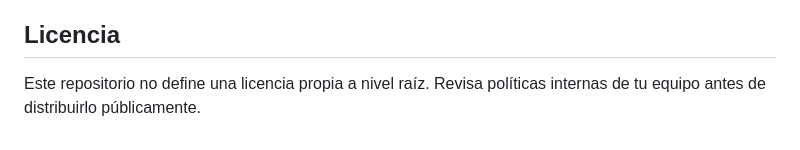
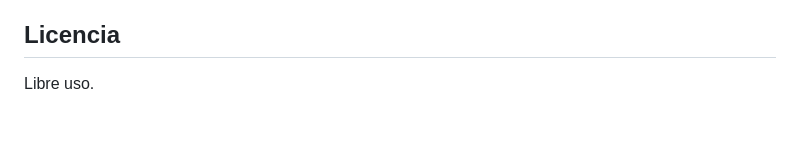
Before and after one commit to Franciscooxz/Business-Management, a Markdown page: README.md, the part around the change. GitHub-like rendering.

Commit message:
Ajustes
Updated license information to indicate free use.

```diff
--- a/README.md
+++ b/README.md
@@ -198,4 +198,4 @@ npm run lint             # Linter
 
 ## Licencia
 
-Este repositorio no define una licencia propia a nivel raíz. Revisa políticas internas de tu equipo antes de distribuirlo públicamente.
+Libre uso.
```
